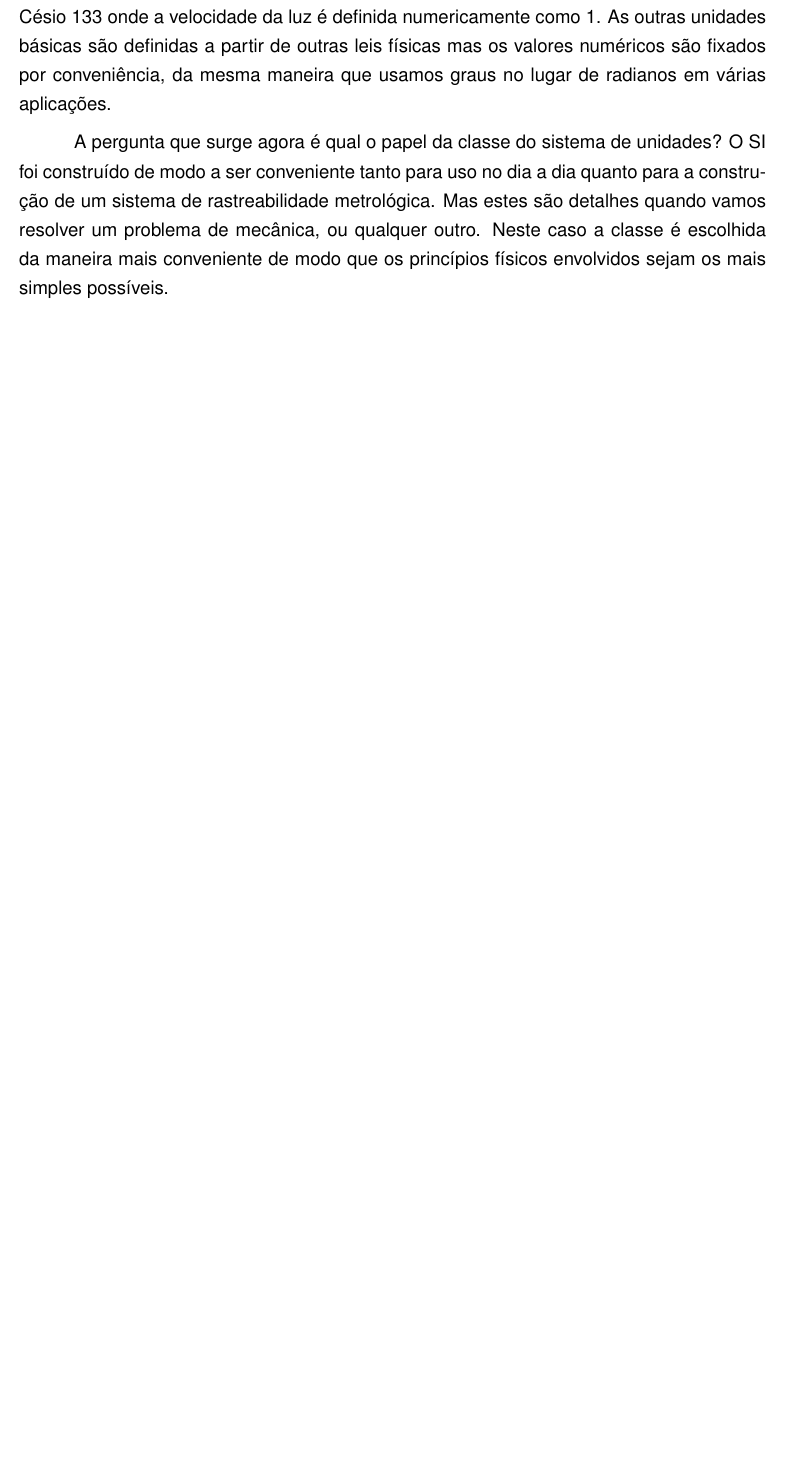
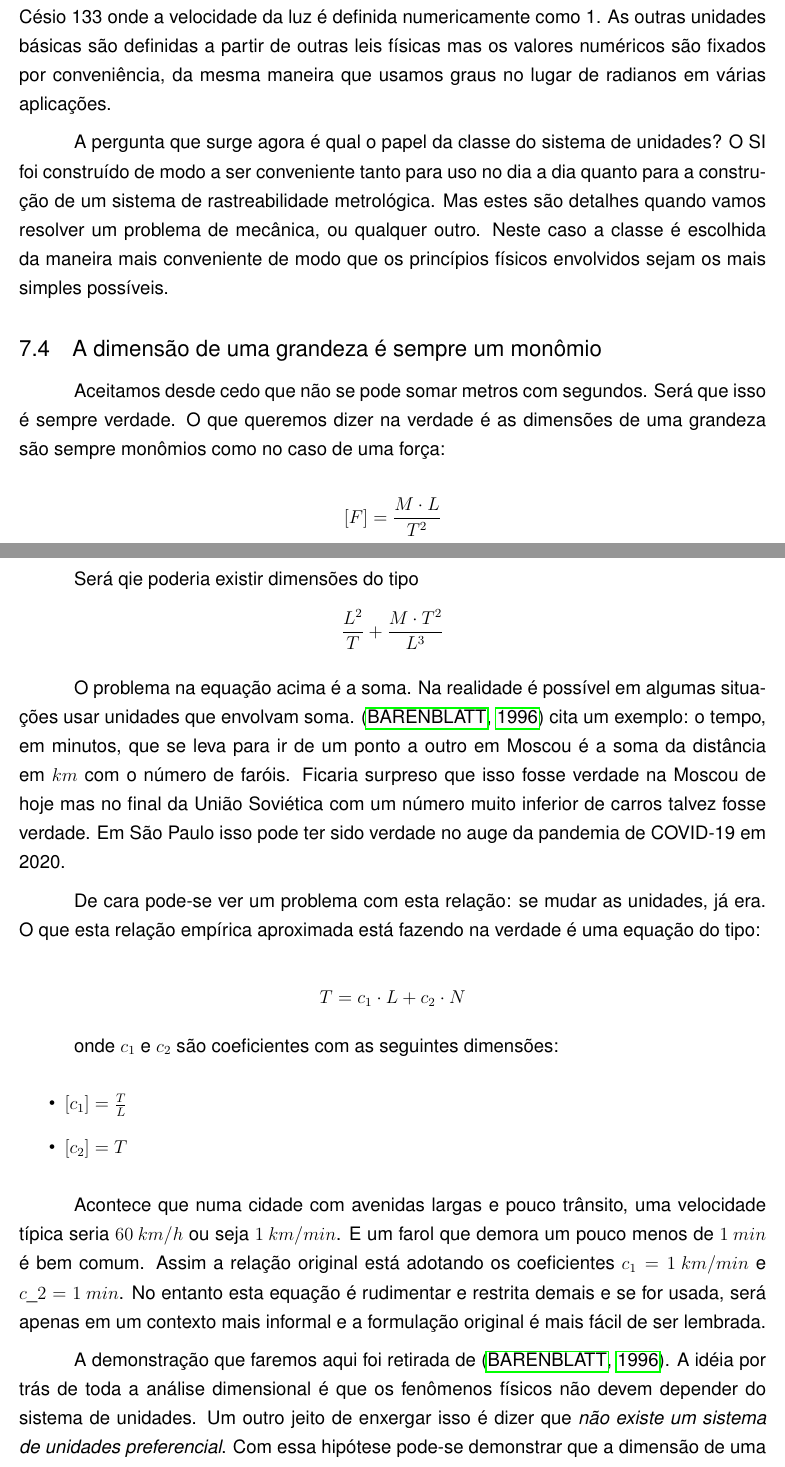
Before and after one commit to pjabardo/livro-modelos, a LaTeX thesis (modelos.tex, which reads analisedimensional.tex): part of page 45 of 46 before the commit and two parts of pages 45 and 46 of 49 after it, the two joined at a grey line, cut so that both start at the same text, the shorter picture padded with empty space. Compiled offline with pdfLaTeX.

Commit message:
Demonstrei que as equações dimensionais são monomios
Para acabar esta seção, vou falar de grandezas independentes e finalmente o teorema dos Pis.

Depois tenho que colocar algumas aplicações. Vou pegar os exemplos típicos mas vou fazer uma seção para ensaio em túnel de vento.

```diff
--- a/analisedimensional.tex
+++ b/analisedimensional.tex
@@ -200,3 +200,34 @@ Mas na realidade, a maneira como o sistema internacional de unidades é hoje def
 
 A pergunta que surge agora é qual o papel da classe do sistema de unidades? O SI  foi construído de modo a ser conveniente tanto para uso no dia a dia quanto para a construção de um sistema de rastreabilidade metrológica. Mas estes são detalhes quando vamos resolver um problema de mecânica, ou qualquer outro. Neste caso a classe é escolhida da maneira mais conveniente de modo que os princípios físicos envolvidos sejam os mais simples possíveis.
 
+\subsection{A dimensão de uma grandeza é sempre um monômio}
+
+Aceitamos desde cedo que não se pode somar metros com segundos. Será que isso é sempre verdade. O que queremos dizer na verdade é as dimensões de uma grandeza são sempre monômios como no caso de uma força:
+
+\[
+  [F] = \frac{M\cdot L}{T^2}
+\]
+
+Será qie poderia existir dimensões do tipo
+\[
+\frac{L^2}{T} + \frac{M\cdot T^2}{L^3}
+\]
+
+O problema na equação acima é a soma. Na realidade é possível em algumas situações usar unidades que envolvam soma. \cite{Barenblatt96} cita um exemplo: o tempo, em minutos, que se leva para ir de um ponto a outro em Moscou é a soma da distância em $km$ com o número de faróis. Ficaria surpreso que isso fosse verdade na Moscou de hoje mas no final da União Soviética com um número muito inferior de carros talvez fosse verdade. Em São Paulo isso pode ter sido verdade no auge da pandemia de COVID-19 em 2020.
+
+De cara pode-se ver um problema com esta relação: se mudar as unidades, já era. O que esta relação empírica aproximada está fazendo na verdade é uma equação do tipo:
+
+\[
+T = c_1 \cdot L + c_2 \cdot N
+\]
+
+onde $c_1$ e $c_2$ são coeficientes com as seguintes dimensões:
+
+\begin{itemize}
+\item $[c_1] = \frac{T}{L}$
+\item $[c_2] = T$
+\end{itemize}
+
+Acontece que numa cidade com avenidas largas e pouco trânsito, uma velocidade típica seria $60\:km/h$ ou seja $1\:km/min$. E um farol que demora um pouco menos de $1\:min$ é bem comum. Assim a relação original está adotando os coeficientes $c_1 = 1 \:km/min$ e $c\_2 = 1\: min$. No entanto esta equação é rudimentar e restrita demais e se for usada, será apenas em um contexto mais informal e a formulação original é mais fácil de ser lembrada.
+
+A demonstração que faremos aqui foi retirada de \cite{Barenblatt96}. A idéia por trás de toda a análise dimensional é que os fenômenos físicos não devem depender do sistema de unidades. Um outro jeito de enxergar isso é dizer que \emph{não existe um sistema de unidades preferencial}. Com essa hipótese pode-se demonstrar que a dimensão de uma grandeza é sempre um monômio. Seja uma grandeza $a$, sua dimensão vale
```
Also changed, not shown: analisedimensional.tex (79 more changed lines).
